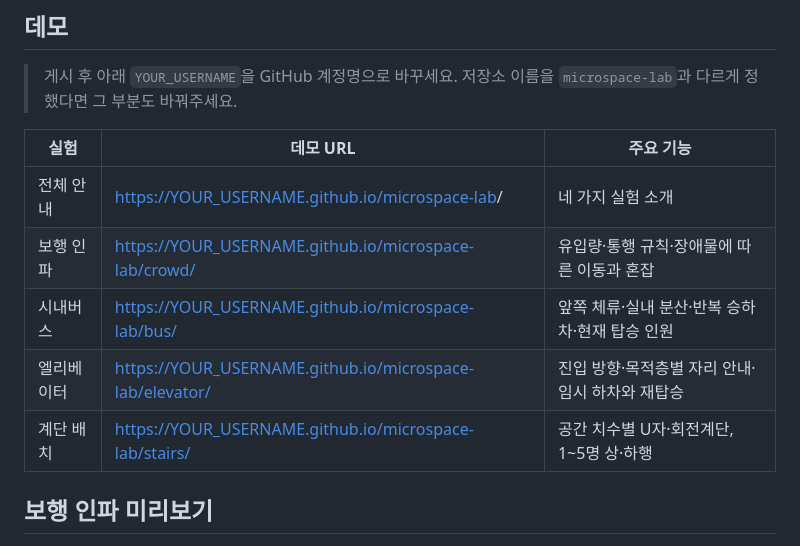
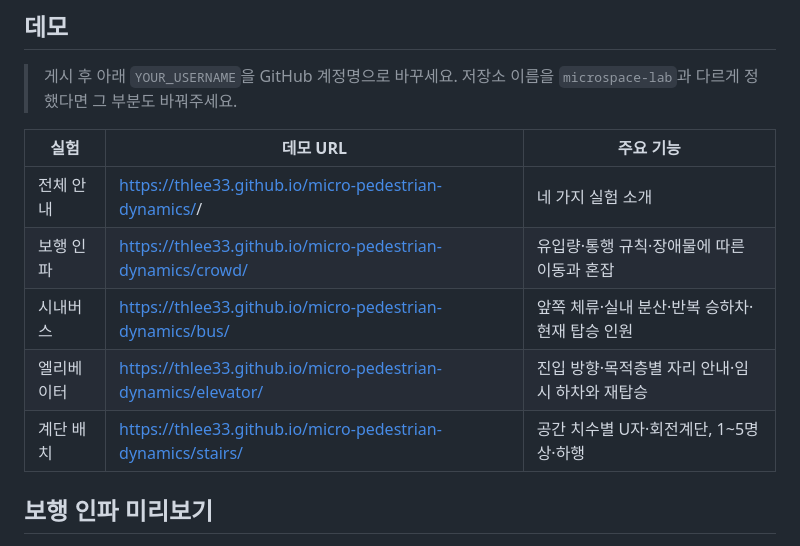
Before and after one commit to thlee33/micro-pedestrian-dynamics, a Markdown page: README.md, the part around the change. Rendered like a GitHub page.

Commit message:
Revise README with updated project details
Updated project description and demo links in README.md.

```diff
--- a/README.md
+++ b/README.md
@@ -11,11 +11,11 @@ HTML·CSS·JavaScript로 구성된 정적 웹 앱입니다. 계산과 3D 표시
 
 | 실험 | 데모 URL | 주요 기능 |
 | --- | --- | --- |
-| 전체 안내 | [https://YOUR_USERNAME.github.io/microspace-lab](https://thlee33.github.io/micro-pedestrian-dynamics/ )/ | 네 가지 실험 소개 |
-| 보행 인파 | [https://YOUR_USERNAME.github.io/microspace-lab/crowd/ ](https://thlee33.github.io/micro-pedestrian-dynamics/crowd/)| 유입량·통행 규칙·장애물에 따른 이동과 혼잡 |
-| 시내버스 | [https://YOUR_USERNAME.github.io/microspace-lab/bus/ ](https://thlee33.github.io/micro-pedestrian-dynamics/bus/) | 앞쪽 체류·실내 분산·반복 승하차·현재 탑승 인원 |
-| 엘리베이터 | [https://YOUR_USERNAME.github.io/microspace-lab/elevator/](https://thlee33.github.io/micro-pedestrian-dynamics/elevator/) | 진입 방향·목적층별 자리 안내·임시 하차와 재탑승 |
-| 계단 배치 | [https://YOUR_USERNAME.github.io/microspace-lab/stairs/](https://thlee33.github.io/micro-pedestrian-dynamics/stairs/) | 공간 치수별 U자·회전계단, 1~5명 상·하행 |
+| 전체 안내 | [https://thlee33.github.io/micro-pedestrian-dynamics/](https://thlee33.github.io/micro-pedestrian-dynamics/ )/ | 네 가지 실험 소개 |
+| 보행 인파 | [https://thlee33.github.io/micro-pedestrian-dynamics/crowd/](https://thlee33.github.io/micro-pedestrian-dynamics/crowd/)| 유입량·통행 규칙·장애물에 따른 이동과 혼잡 |
+| 시내버스 | [https://thlee33.github.io/micro-pedestrian-dynamics/bus/](https://thlee33.github.io/micro-pedestrian-dynamics/bus/) | 앞쪽 체류·실내 분산·반복 승하차·현재 탑승 인원 |
+| 엘리베이터 | [https://thlee33.github.io/micro-pedestrian-dynamics/elevator/](https://thlee33.github.io/micro-pedestrian-dynamics/elevator/) | 진입 방향·목적층별 자리 안내·임시 하차와 재탑승 |
+| 계단 배치 | [https://thlee33.github.io/micro-pedestrian-dynamics/stairs/](https://thlee33.github.io/micro-pedestrian-dynamics/stairs/) | 공간 치수별 U자·회전계단, 1~5명 상·하행 |
 
 
 ## 보행 인파 미리보기
```
